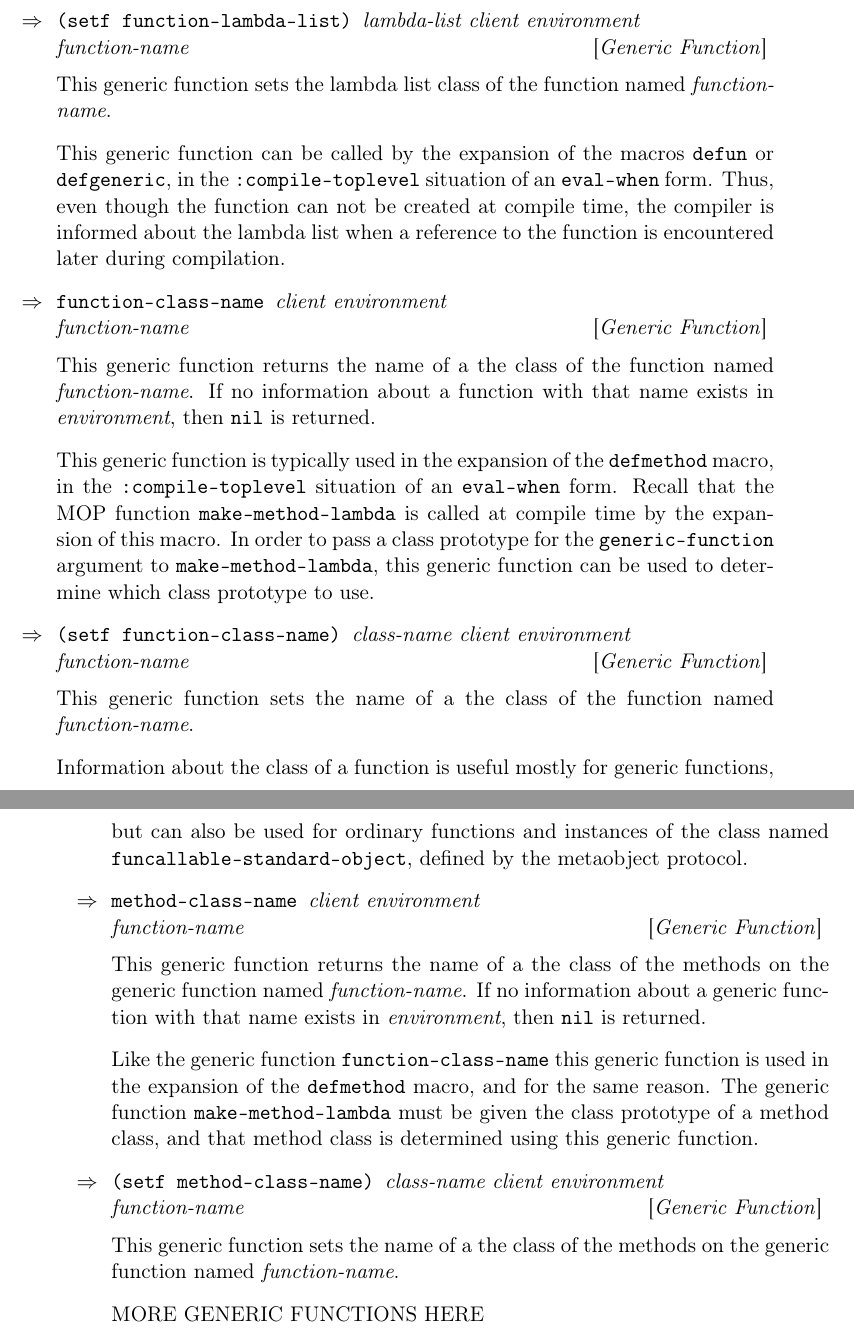
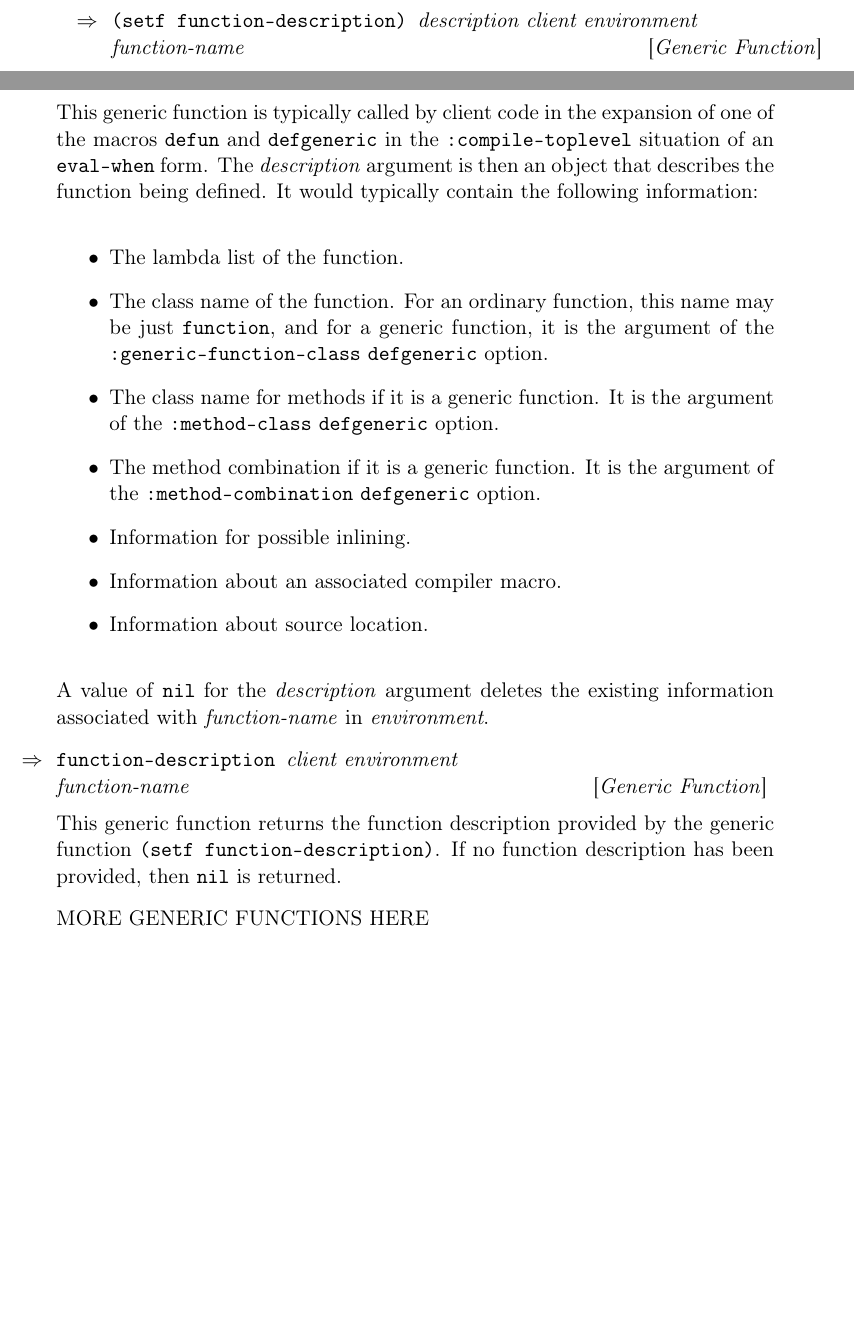
Before and after one commit to s-expressionists/Clostrum, a LaTeX book (Documentation/clostrum.tex, which reads Documentation/chap-compilation-environment.tex): two parts of pages 26 and 27 of 37 before the commit and two parts of pages 25 and 26 of 35 after it, joined at a grey line, cut so that both start at the same text, the shorter picture padded with empty space. Compiled offline with pdfLaTeX.

Commit message:
Replace existing generic functions with the pair FUNCTION-DESCRIPTION, and (SETF FUNCTION-DESCRIPTION).

```diff
--- a/Documentation/chap-compilation-environment.tex
+++ b/Documentation/chap-compilation-environment.tex
@@ -39,60 +25,38 @@ source code.
-\Defgeneric {(setf function-lambda-list)} {lambda-list client environment \\
+\Defgeneric {(setf function-description)} {description client environment \\
 function-name}
 
-This generic function sets the lambda list class of the function
-named \textit{function-name}.
+This generic function is typically called by client code in the
+expansion of one of the macros \texttt{defun} and
+\texttt{defgeneric} in the \texttt{:compile-toplevel} situation of an
+\texttt{eval-when} form.  The \textit{description} argument is then an
+object that describes the function being defined.  It would typically
+contain the following information:
 
-This generic function can be called by the expansion of the macros
-\texttt{defun} or \texttt{defgeneric}, in the
-\texttt{:compile-toplevel} situation of an \texttt{eval-when} form.
-Thus, even though the function can not be created at compile time, the
-compiler is informed about the lambda list when a reference to the
-function is encountered later during compilation.
+\begin{itemize}
+\item The lambda list of the function.
+\item The class name of the function.  For an ordinary function, this
+  name may be just \texttt{function}, and for a generic function, it
+  is the argument of the \texttt{:generic-function-class}
+  \texttt{defgeneric} option.
+\item The class name for methods if it is a generic function.  It is
+  the argument of the \texttt{:method-class} \texttt{defgeneric}
+  option.
+\item The method combination if it is a generic function.  It is the
+  argument of the \texttt{:method-combination} \texttt{defgeneric}
+  option.
+\item Information for possible inlining.
+\item Information about an associated compiler macro.
+\item Information about source location.
+\end{itemize}
 
-\Defgeneric {function-class-name} {client environment \\ function-name}
+A value of \texttt{nil} for the \textit{description} argument deletes
+the existing information associated with \textit{function-name} in
+\textit{environment}.
 
-This generic function returns the name of a the class of the function
-named \textit{function-name}.  If no information about a
-function with that name exists in \textit{environment}, then
-\texttt{nil} is returned.
+\Defgeneric {function-description} {client environment \\ function-name}
 
-This generic function is typically used in the expansion of the
-\texttt{defmethod} macro, in the \texttt{:compile-toplevel} situation
-of an \texttt{eval-when} form.  Recall that the MOP function
-\texttt{make-method-lambda} is called at compile time by the expansion
-of this macro.  In order to pass a class prototype for the
-\texttt{generic-function} argument to \texttt{make-method-lambda},
-this generic function can be used to determine which class prototype
-to use.
-
-\Defgeneric {(setf function-class-name)} {class-name client environment \\
-function-name}
-
-This generic function sets the name of a the class of the function
-named \textit{function-name}.
-
-Information about the class of a function is useful mostly for generic
-functions, but can also be used for ordinary functions and instances
-of the class named \texttt{funcallable-standard-object}, defined by
-the metaobject protocol.
-
-\Defgeneric {method-class-name} {client environment \\ function-name}
-
-This generic function returns the name of a the class of the methods
-on the generic function named \textit{function-name}.  If no information
-about a generic function with that name exists in
-\textit{environment}, then \texttt{nil} is returned.
-
-Like the generic function \texttt{function-class-name} this generic
-function is used in the expansion of the \texttt{defmethod} macro, and
-for the same reason.  The generic function \texttt{make-method-lambda}
-must be given the class prototype of a method class, and that method
-class is determined using this generic function.
-
-\Defgeneric {(setf method-class-name)} {class-name client environment \\
-function-name}
-
-This generic function sets the name of a the class of the methods on
-the generic function named \textit{function-name}.
+This generic function returns the function description provided by the
+generic function \texttt{(setf function-description)}.  If no function
+description has been provided, then \texttt{nil} is returned.
 
 MORE GENERIC FUNCTIONS HERE
```
Also changed, not shown: Documentation/chap-compilation-environment.tex (14 more changed lines).
